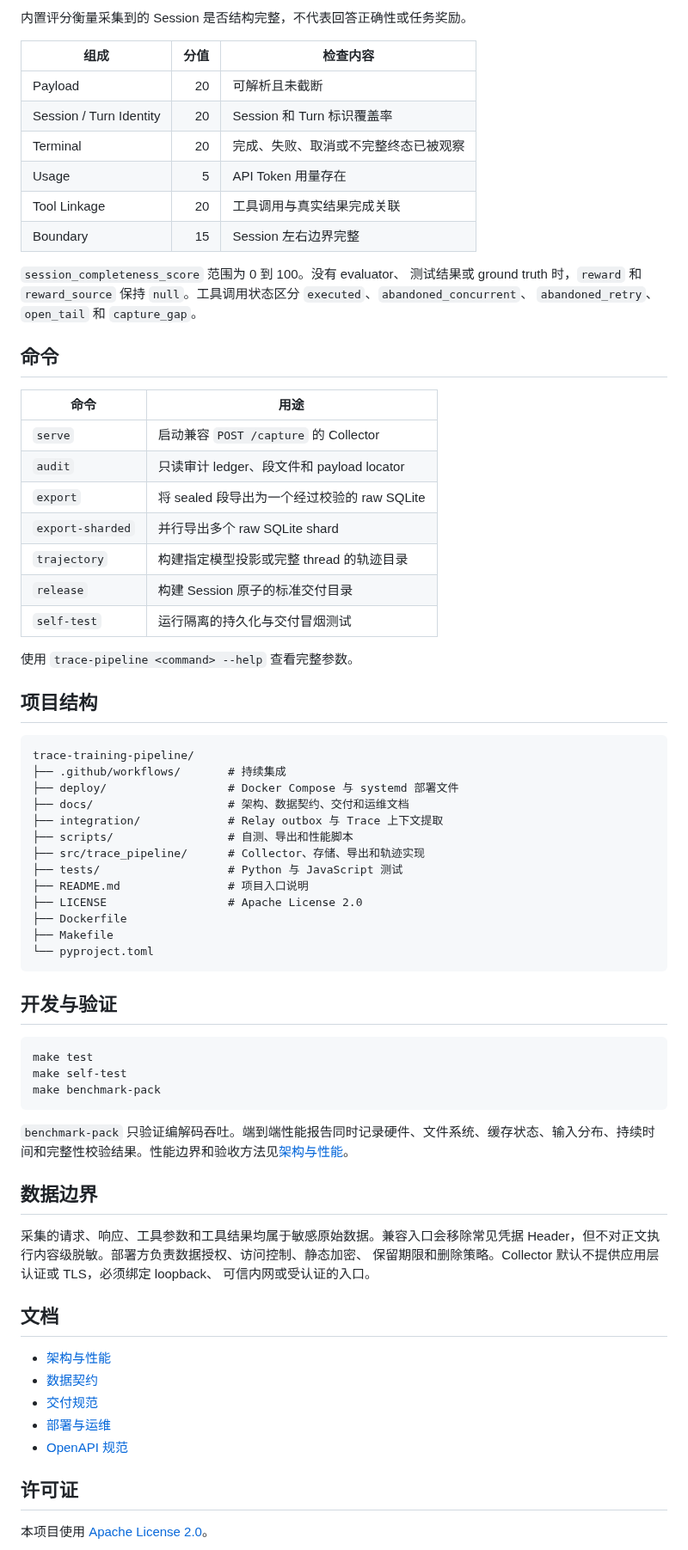
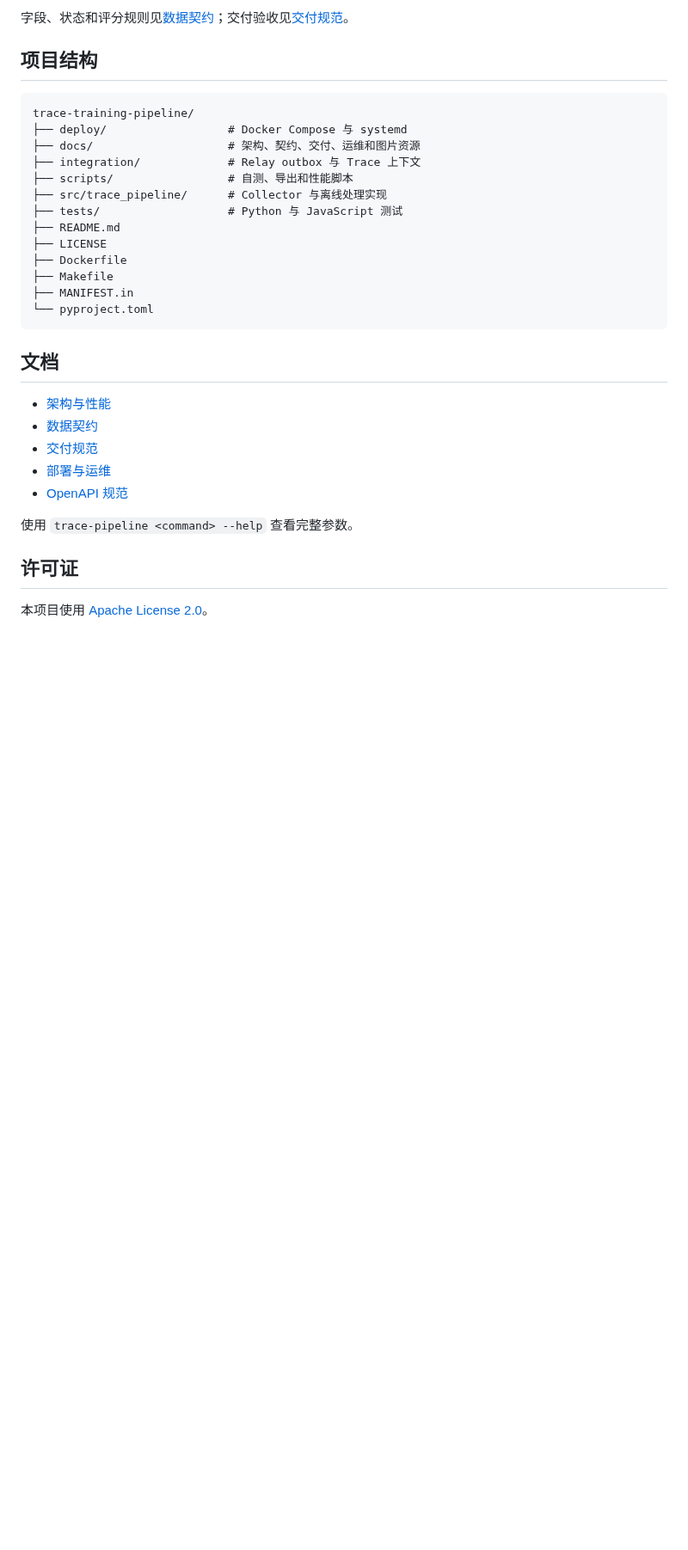
Before and after one commit to XS-MLVP/ChipTrace, a Markdown page: README.md, the part around one of its changes. Shown at 86% size. GitHub-like rendering; blank space fills up the shorter version.

````diff
--- a/README.md
+++ b/README.md
@@ -199,68 +103,23 @@ target-model-v1-release/
 
-内置评分衡量采集到的 Session 是否结构完整，不代表回答正确性或任务奖励。
-
-| 组成 | 分值 | 检查内容 |
-| --- | ---: | --- |
-| Payload | 20 | 可解析且未截断 |
-| Session / Turn Identity | 20 | Session 和 Turn 标识覆盖率 |
-| Terminal | 20 | 完成、失败、取消或不完整终态已被观察 |
-| Usage | 5 | API Token 用量存在 |
-| Tool Linkage | 20 | 工具调用与真实结果完成关联 |
-| Boundary | 15 | Session 左右边界完整 |
-
-`session_completeness_score` 范围为 0 到 100。没有 evaluator、
-测试结果或 ground truth 时，`reward` 和 `reward_source` 保持
-`null`。工具调用状态区分 `executed`、`abandoned_concurrent`、
-`abandoned_retry`、`open_tail` 和 `capture_gap`。
-
-## 命令
-
-| 命令 | 用途 |
-| --- | --- |
-| `serve` | 启动兼容 `POST /capture` 的 Collector |
-| `audit` | 只读审计 ledger、段文件和 payload locator |
-| `export` | 将 sealed 段导出为一个经过校验的 raw SQLite |
-| `export-sharded` | 并行导出多个 raw SQLite shard |
-| `trajectory` | 构建指定模型投影或完整 thread 的轨迹目录 |
-| `release` | 构建 Session 原子的标准交付目录 |
-| `self-test` | 运行隔离的持久化与交付冒烟测试 |
-
-使用 `trace-pipeline <command> --help` 查看完整参数。
+字段、状态和评分规则见[数据契约](docs/data-contract.md)；交付验收见[交付规范](docs/delivery.md)。
 
 ## 项目结构
 
 ```text
 trace-training-pipeline/
-├── .github/workflows/       # 持续集成
-├── deploy/                  # Docker Compose 与 systemd 部署文件
-├── docs/                    # 架构、数据契约、交付和运维文档
-├── integration/             # Relay outbox 与 Trace 上下文提取
+├── deploy/                  # Docker Compose 与 systemd
+├── docs/                    # 架构、契约、交付、运维和图片资源
+├── integration/             # Relay outbox 与 Trace 上下文
 ├── scripts/                 # 自测、导出和性能脚本
-├── src/trace_pipeline/      # Collector、存储、导出和轨迹实现
+├── src/trace_pipeline/      # Collector 与离线处理实现
 ├── tests/                   # Python 与 JavaScript 测试
-├── README.md                # 项目入口说明
-├── LICENSE                  # Apache License 2.0
+├── README.md
+├── LICENSE
 ├── Dockerfile
 ├── Makefile
+├── MANIFEST.in
 └── pyproject.toml
 ```
-
-## 开发与验证
-
-```bash
-make test
-make self-test
-make benchmark-pack
-```
-
-`benchmark-pack` 只验证编解码吞吐。端到端性能报告同时记录硬件、文件系统、缓存状态、输入分布、持续时间和完整性校验结果。性能边界和验收方法见[架构与性能](docs/architecture.md)。
-
-## 数据边界
-
-采集的请求、响应、工具参数和工具结果均属于敏感原始数据。兼容入口会移除常见凭据
-Header，但不对正文执行内容级脱敏。部署方负责数据授权、访问控制、静态加密、
-保留期限和删除策略。Collector 默认不提供应用层认证或 TLS，必须绑定 loopback、
-可信内网或受认证的入口。
 
 ## 文档
 
@@ -270,6 +129,8 @@ Header，但不对正文执行内容级脱敏。部署方负责数据授权、
 - [部署与运维](docs/operations.md)
 - [OpenAPI 规范](src/trace_pipeline/specs/openapi.yaml)
 
+使用 `trace-pipeline <command> --help` 查看完整参数。
+
 ## 许可证
 
 本项目使用 [Apache License 2.0](LICENSE)。
````
Also changed, not shown: other parts of README.md (+47 -143 lines), docs/assets/realtime-pipeline.png (added), 1 other file.
